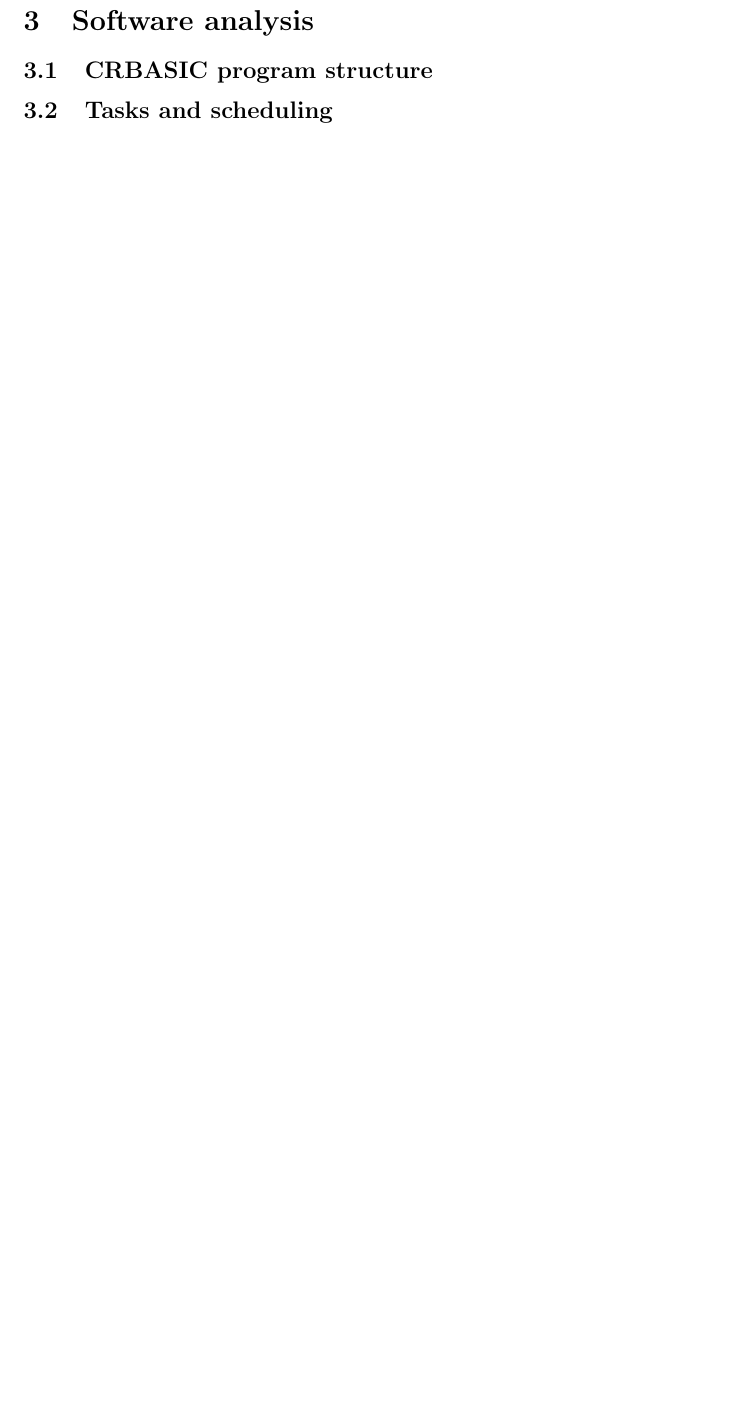
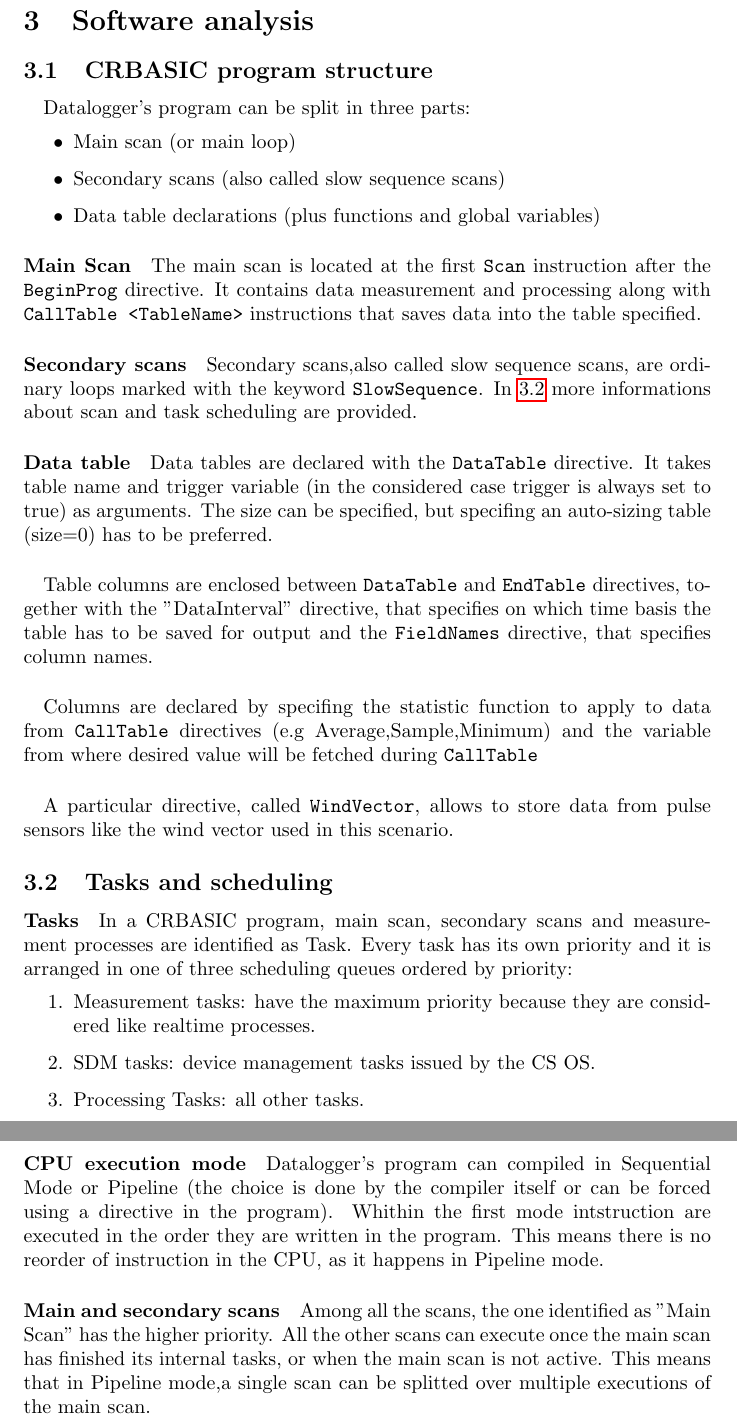
Before and after one commit to federicorossifr/LaMareThesis, a LaTeX thesis (lamarethesis.tex, which reads SoftwareAnalysis/program_str.tex, SoftwareAnalysis/tasks.tex): part of page 15 of 22 before the commit and two parts of pages 15 and 16 of 23 after it, the two joined at a grey line, cut so that both start at the same text, the shorter picture padded with empty space. Compiled offline with pdfLaTeX.

Commit message:
Completed software analysis chapter.

```diff
--- a/SoftwareAnalysis/program_str.tex
+++ b/SoftwareAnalysis/program_str.tex
@@ -1 +1,27 @@
 \subsection{CRBASIC program structure}
+\paragraph{}Datalogger's program can be split in three parts:
+\begin{itemize}
+	\item Main scan (or main loop)
+	\item Secondary scans (also called slow sequence scans)
+	\item Data table declarations (plus functions and global variables)
+\end{itemize}
+\paragraph{Main Scan}
+The main scan is located at the first {\tt Scan} instruction after the {\tt BeginProg} directive.
+It contains data measurement and processing along with {\tt CallTable <TableName>} instructions
+that saves data into the table specified.
+\paragraph{Secondary scans}
+Secondary scans,also called slow sequence scans,
+are ordinary loops marked with the keyword {\tt SlowSequence}.
+In \ref{subsec:tasks} more informations about scan and task scheduling are provided.
+\paragraph{Data table}
+Data tables are declared with the {\tt DataTable} directive. It takes table name and
+trigger variable (in the considered case trigger is always set to true) as arguments.
+The size can be specified, but specifing an auto-sizing table (size=0) has to be preferred.
+\paragraph{} Table columns are enclosed between {\tt DataTable} and {\tt EndTable} directives, together with the "DataInterval"
+directive, that specifies on which time basis the table has to be saved for output
+and the {\tt FieldNames} directive, that specifies column names.
+\paragraph{}Columns are declared by specifing the statistic function
+to apply to data from {\tt CallTable} directives (e.g Average,Sample,Minimum)
+and the variable from where desired value will be fetched during {\tt CallTable}
+\paragraph{} A particular directive, called {\tt WindVector}, allows to store
+data from pulse sensors like the wind vector used in this scenario.
--- a/SoftwareAnalysis/tasks.tex
+++ b/SoftwareAnalysis/tasks.tex
@@ -1 +1,20 @@
 \subsection{Tasks and scheduling}
+\label{subsec:tasks}
+\paragraph{Tasks} In a CRBASIC program, main scan, secondary scans and measurement processes
+are identified as Task.
+Every task has its own priority and it is arranged in one of three scheduling queues ordered by priority:
+\begin{enumerate}
+	\item Measurement tasks: have the maximum priority because they are considered like realtime processes.
+	\item SDM tasks: device management tasks issued by the CS OS.
+	\item Processing Tasks: all other tasks.
+\end{enumerate}
+\paragraph{CPU execution mode}
+Datalogger's program can compiled in Sequential Mode or Pipeline
+(the choice is done by the compiler itself or can be forced using a directive in the program).
+Whithin the first mode intstruction are executed in the order they are written in the program.
+This means there is no reorder of instruction in the CPU, as it happens in Pipeline mode.
+\paragraph{Main and secondary scans}
+Among all the scans, the one identified as "Main Scan" has the higher priority.
+All the other scans can execute once the main scan has finished its internal tasks,
+or when the main scan is not active. This means that in Pipeline mode,a single scan
+can be splitted over multiple executions of the main scan.
```
